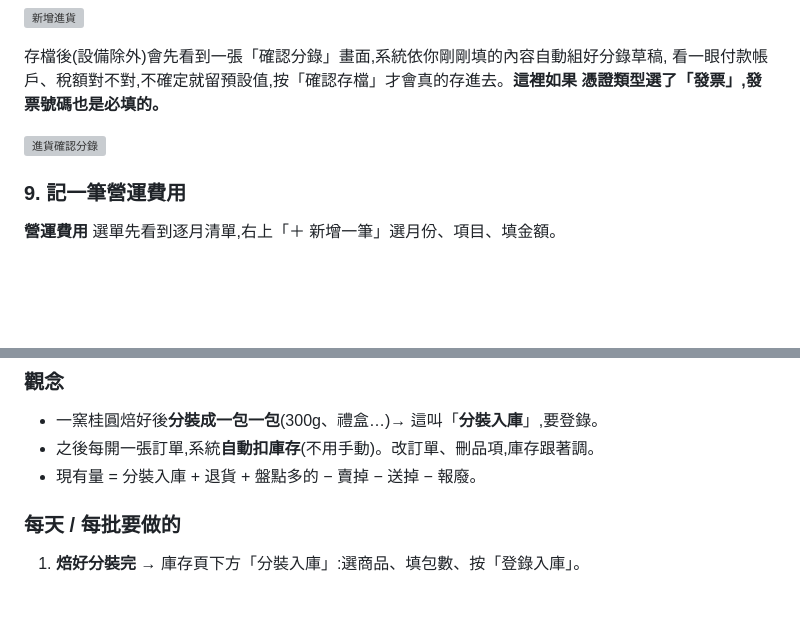
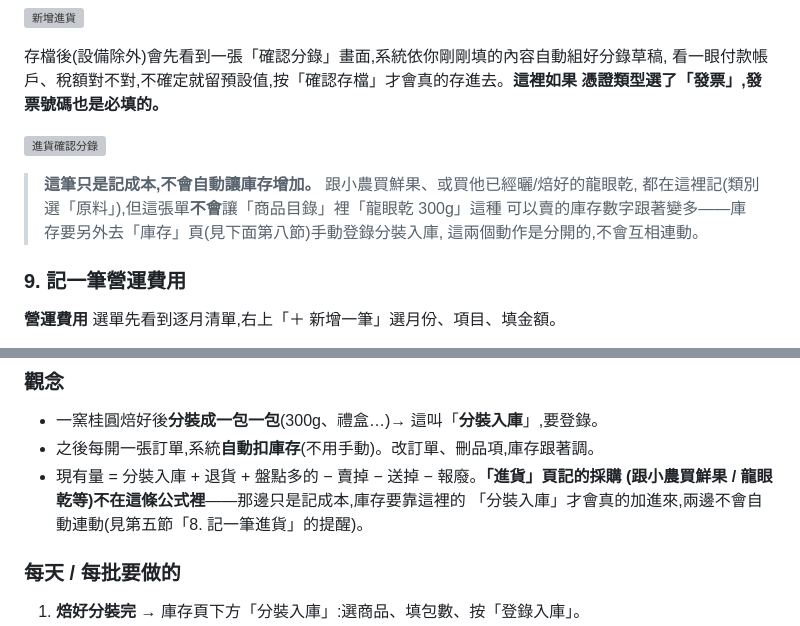
Before and after one commit to chihsuanwang/Jun-Shuo, a Markdown page: app/docs/使用手冊.md, 2 parts joined by grey strips. Drawn GitHub-style; blank space fills up the shorter version; grey boxes are pictures that could not be loaded.

Commit message:
手冊補註:進貨(採購成本)跟庫存是分開的,不會自動連動
Co-Authored-By: Claude Sonnet 5 <noreply@anthropic.com>

```diff
--- a/app/docs/使用手冊.md
+++ b/app/docs/使用手冊.md
@@ -262,6 +262,11 @@ App 跑在電腦上,iPad 只是「遠端的螢幕」——**電腦要開著、`
 
 ![進貨確認分錄](screenshots/manual/purchase-confirm.png)
 
+> **這筆只是記成本,不會自動讓庫存增加。** 跟小農買鮮果、或買他已經曬/焙好的龍眼乾,
+> 都在這裡記(類別選「原料」),但這張單**不會**讓「商品目錄」裡「龍眼乾 300g」這種
+> 可以賣的庫存數字跟著變多——庫存要另外去「庫存」頁(見下面第八節)手動登錄分裝入庫,
+> 這兩個動作是分開的,不會互相連動。
+
 ### 9. 記一筆營運費用
 
 **營運費用** 選單先看到逐月清單,右上「＋ 新增一筆」選月份、項目、填金額。
@@ -345,7 +350,9 @@ App 跑在電腦上,iPad 只是「遠端的螢幕」——**電腦要開著、`
 ### 觀念
 - 一窯桂圓焙好後**分裝成一包一包**(300g、禮盒…)→ 這叫「**分裝入庫**」,要登錄。
 - 之後每開一張訂單,系統**自動扣庫存**(不用手動)。改訂單、刪品項,庫存跟著調。
-- 現有量 = 分裝入庫 + 退貨 + 盤點多的 − 賣掉 − 送掉 − 報廢。
+- 現有量 = 分裝入庫 + 退貨 + 盤點多的 − 賣掉 − 送掉 − 報廢。**「進貨」頁記的採購
+  (跟小農買鮮果 / 龍眼乾等)不在這條公式裡**——那邊只是記成本,庫存要靠這裡的
+  「分裝入庫」才會真的加進來,兩邊不會自動連動(見第五節「8. 記一筆進貨」的提醒)。
 
 ### 每天 / 每批要做的
 1. **焙好分裝完** → 庫存頁下方「分裝入庫」:選商品、填包數、按「登錄入庫」。
```
Also changed, not shown: app/docs/功能手冊.md (+4 -0 lines).
